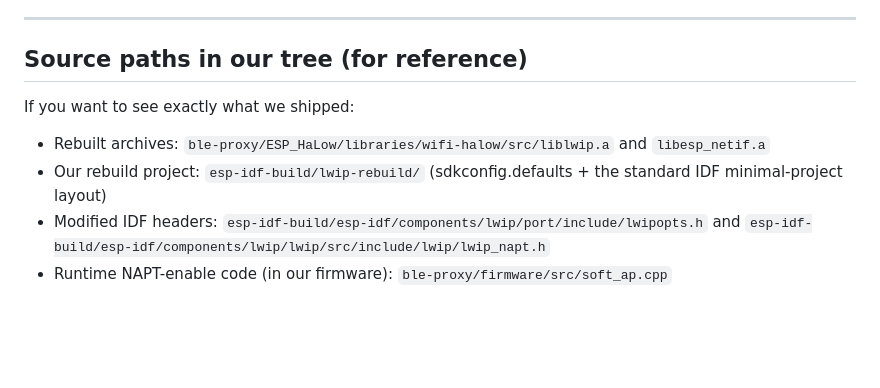
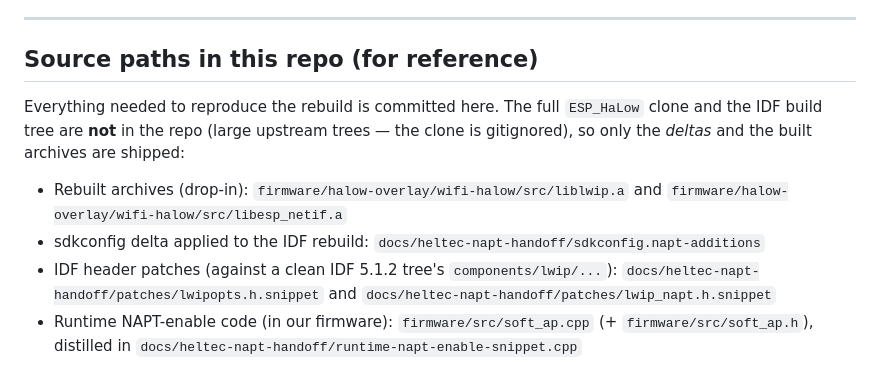
Before and after one commit to ontheview/mammotion-rc, a Markdown page: docs/heltec-napt-handoff/README.md, the part around the change. Rendered like a GitHub page; blank space fills up the shorter version.

Commit message:
docs(napt-handoff): fix Source-paths section to point at committed files
The "Source paths in our tree" list referenced paths not in the repo: the
gitignored ESP_HaLow clone (ESP_HaLow/libraries/wifi-halow/src/liblwip.a) and
the author's local, never-committed IDF build tree (esp-idf-build/...). Repoint
to the files actually shipped here — the rebuilt archives under
firmware/halow-overlay/, the sdkconfig delta and header-patch snippets under
docs/heltec-napt-handoff/, and firmware/src/soft_ap.{cpp,h} — and note the full
ESP_HaLow/IDF trees are intentionally not committed (large upstream, gitignored).

Co-Authored-By: Claude Opus 4.8 <noreply@anthropic.com>
Claude-Session: https://claude.ai/code/session_0187whf3iwPdjVsZ4HzcKkQD

```diff
--- a/docs/heltec-napt-handoff/README.md
+++ b/docs/heltec-napt-handoff/README.md
@@ -188,11 +188,20 @@ If any of these fail, the most likely cause in order of probability:
 
 ---
 
-## Source paths in our tree (for reference)
+## Source paths in this repo (for reference)
 
-If you want to see exactly what we shipped:
+Everything needed to reproduce the rebuild is committed here. The full
+`ESP_HaLow` clone and the IDF build tree are **not** in the repo (large upstream
+trees — the clone is gitignored), so only the *deltas* and the built archives are
+shipped:
 
-- Rebuilt archives: `ble-proxy/ESP_HaLow/libraries/wifi-halow/src/liblwip.a` and `libesp_netif.a`
-- Our rebuild project: `esp-idf-build/lwip-rebuild/` (sdkconfig.defaults + the standard IDF minimal-project layout)
-- Modified IDF headers: `esp-idf-build/esp-idf/components/lwip/port/include/lwipopts.h` and `esp-idf-build/esp-idf/components/lwip/lwip/src/include/lwip/lwip_napt.h`
-- Runtime NAPT-enable code (in our firmware): `ble-proxy/firmware/src/soft_ap.cpp`
+- Rebuilt archives (drop-in): `firmware/halow-overlay/wifi-halow/src/liblwip.a`
+  and `firmware/halow-overlay/wifi-halow/src/libesp_netif.a`
+- sdkconfig delta applied to the IDF rebuild:
+  `docs/heltec-napt-handoff/sdkconfig.napt-additions`
+- IDF header patches (against a clean IDF 5.1.2 tree's `components/lwip/...`):
+  `docs/heltec-napt-handoff/patches/lwipopts.h.snippet` and
+  `docs/heltec-napt-handoff/patches/lwip_napt.h.snippet`
+- Runtime NAPT-enable code (in our firmware): `firmware/src/soft_ap.cpp`
+  (+ `firmware/src/soft_ap.h`), distilled in
+  `docs/heltec-napt-handoff/runtime-napt-enable-snippet.cpp`
```
